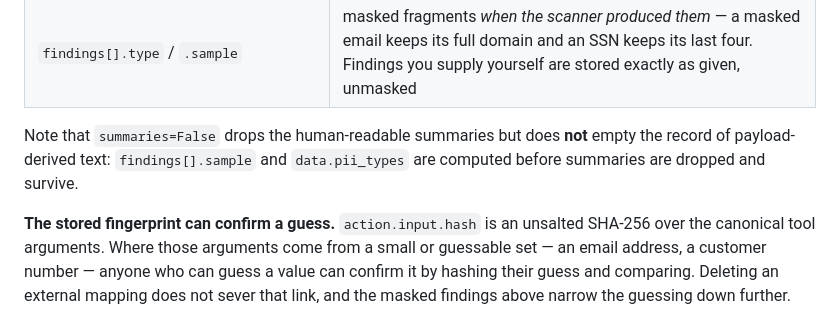
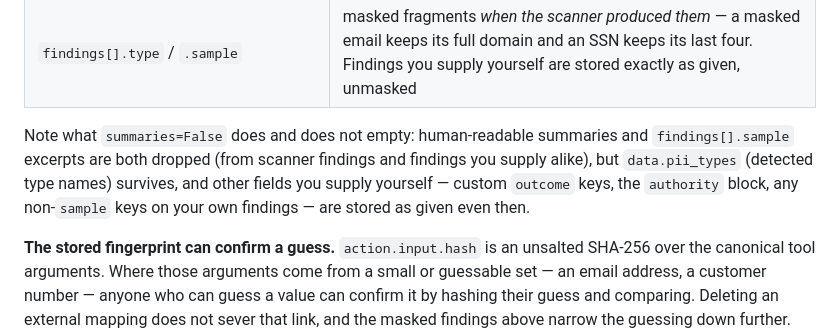
Before and after one commit to bkuan001/halo-record, a Markdown page: LIMITS.md, the part around the change. Rendered like a GitHub page.

Commit message:
Clarify the hash-only record scope in LIMITS section 13

```diff
--- a/LIMITS.md
+++ b/LIMITS.md
@@ -288,9 +288,11 @@ can carry personal data, and only the summaries are scanned at all.
 | `action.input.summary`, `outcome.summary` | redacted best-effort only — and per section 6 a **name or postal address has no reliable pattern, is not detected, and is not masked** |
 | `findings[].type` / `.sample` | masked fragments *when the scanner produced them* — a masked email keeps its full domain and an SSN keeps its last four. Findings you supply yourself are stored exactly as given, unmasked |
 
-Note that `summaries=False` drops the human-readable summaries but does **not**
-empty the record of payload-derived text: `findings[].sample` and `data.pii_types`
-are computed before summaries are dropped and survive.
+Note what `summaries=False` does and does not empty: human-readable summaries and
+`findings[].sample` excerpts are both dropped (from scanner findings and findings
+you supply alike), but `data.pii_types` (detected type names) survives, and other
+fields you supply yourself — custom `outcome` keys, the `authority` block, any
+non-`sample` keys on your own findings — are stored as given even then.
 
 **The stored fingerprint can confirm a guess.** `action.input.hash` is an unsalted
 SHA-256 over the canonical tool arguments. Where those arguments come from a small
```
